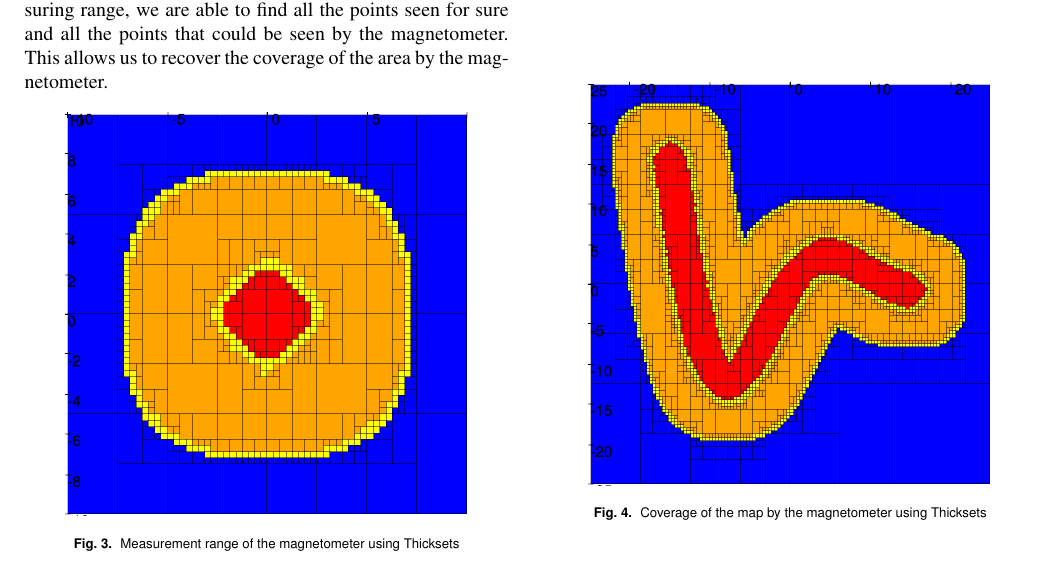
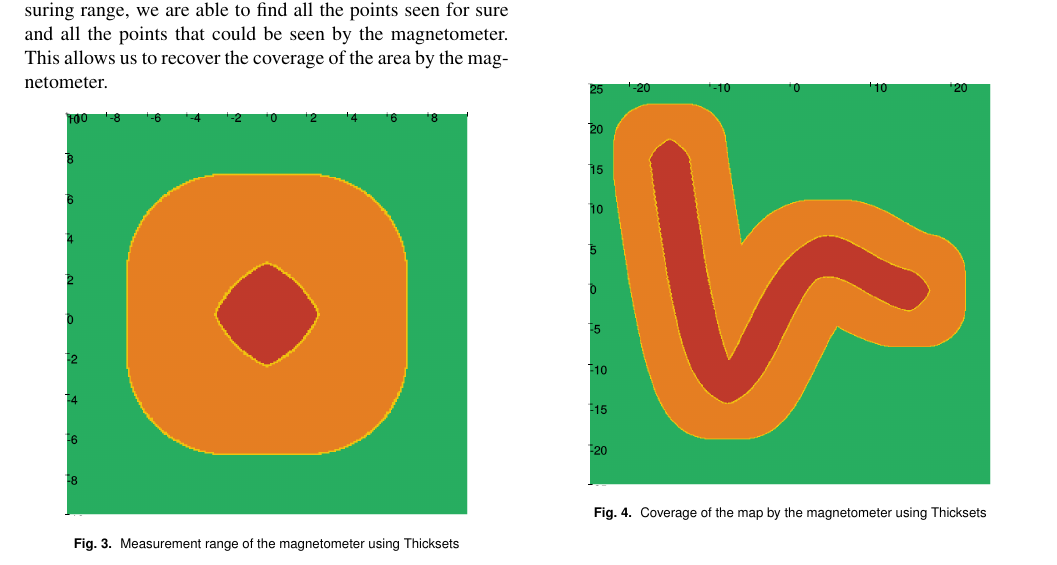
Before and after one commit to Teusner/MagMap, a LaTeX document (documentation/main.tex, which reads documentation/sections/mapping_coverage.tex, documentation/sections/thickset.tex): part of page 2 of 2, cut so that both start at the same text. The pictures show the PDF file documentation/main.pdf that the author committed with the source.

Commit message:
Updating figures and docstring

```diff
--- a/documentation/sections/mapping_coverage.tex
+++ b/documentation/sections/mapping_coverage.tex
@@ -3,6 +3,6 @@
 
     \begin{figure}[!htb]
         \centering
-        \includegraphics[width=0.4\textwidth]{imgs/thickset_fine.png}
+        \includegraphics[width=0.4\textwidth]{imgs/thickset_fine_cmap.png}
         \caption{\label{fig:thickset_trajectory} Coverage of the map by the magnetometer using Thicksets}
     \end{figure}
--- a/documentation/sections/thickset.tex
+++ b/documentation/sections/thickset.tex
@@ -3,7 +3,7 @@
 
     \begin{figure}[!htb]
         \centering
-        \includegraphics[width=0.4\textwidth]{imgs/thickset.png}
+        \includegraphics[width=0.4\textwidth]{imgs/thickset_cmap.png}
         \caption{\label{fig:thickset} Measurement range of the magnetometer using Thicksets}
     \end{figure}
 
```
Also changed, not shown: documentation/main.pdf, 1 other file.
